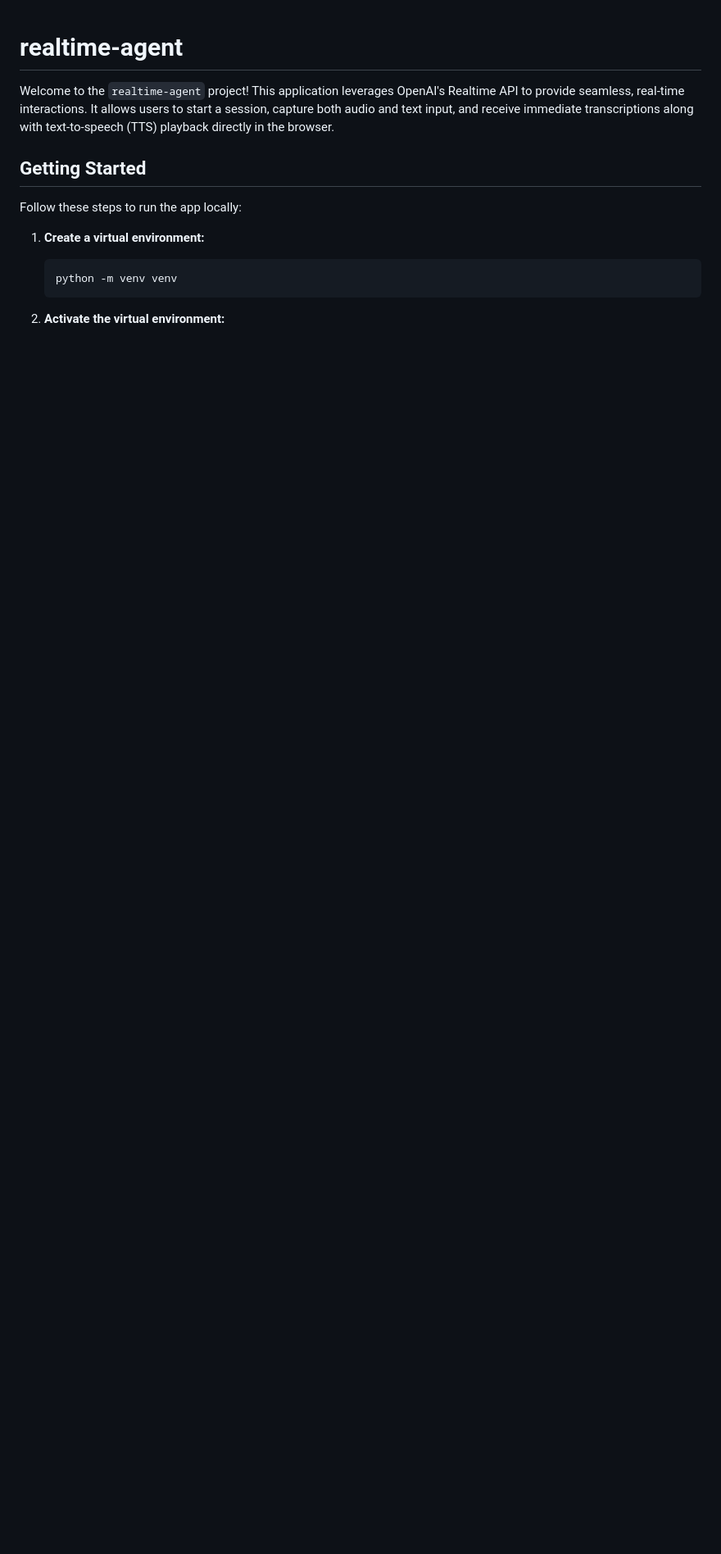
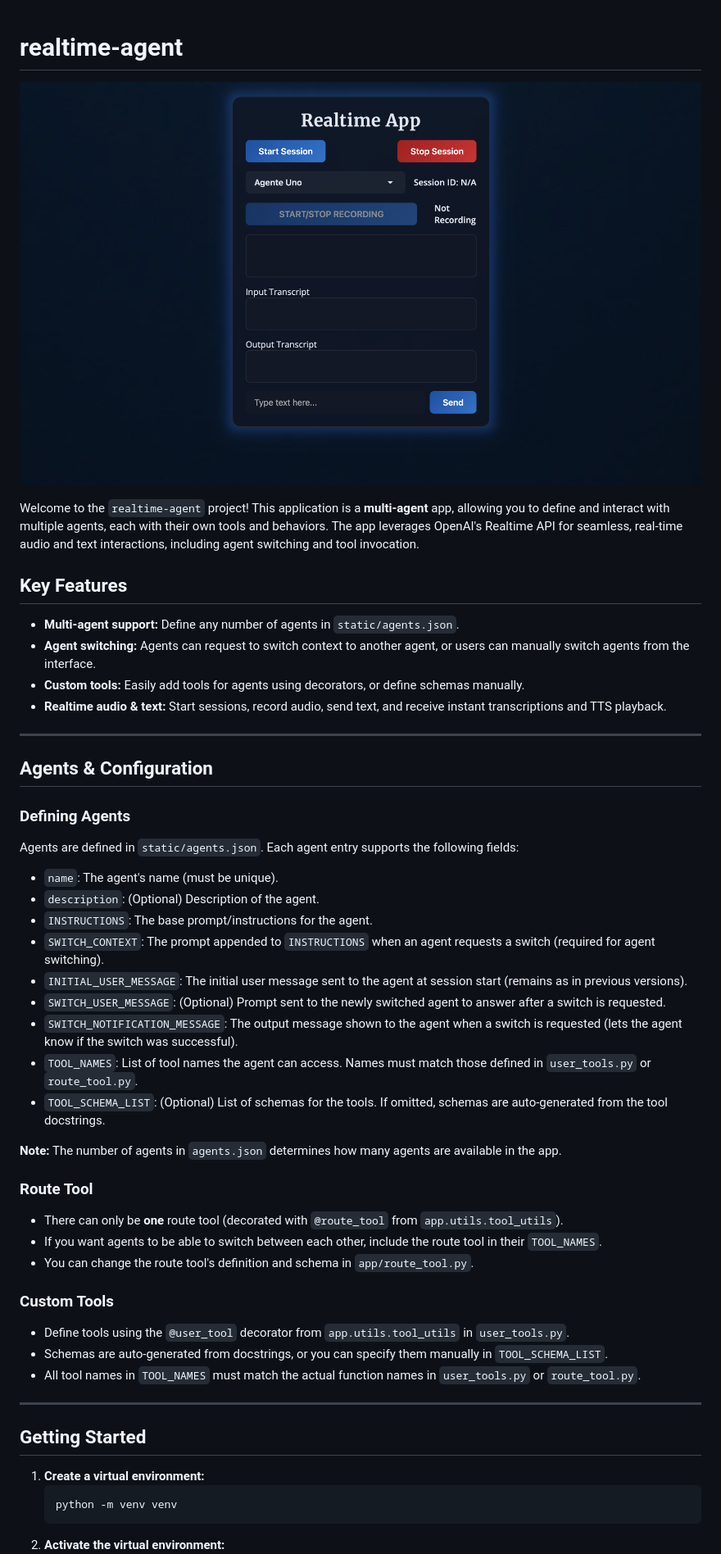
Before and after one commit to InfantEdward/realtime-agent, a Markdown page: README.md, the part around the change printed below. Shown: that part at 82% size. Rendered like a GitHub page; pictures changed too: static/app_demo.png (added); blank space fills up the shorter version.

````diff
--- a/README.md
+++ b/README.md
@@ -1,14 +1,49 @@
 # realtime-agent
 
-Welcome to the `realtime-agent` project! This application leverages OpenAI's Realtime API to provide seamless, real-time interactions. It allows users to start a session, capture both audio and text input, and receive immediate transcriptions along with text-to-speech (TTS) playback directly in the browser.
+![App Demo](static/app_demo.png)
+
+Welcome to the `realtime-agent` project! This application is a **multi-agent** app, allowing you to define and interact with multiple agents, each with their own tools and behaviors. The app leverages OpenAI's Realtime API for seamless, real-time audio and text interactions, including agent switching and tool invocation.
+
+## Key Features
+- **Multi-agent support:** Define any number of agents in `static/agents.json`.
+- **Agent switching:** Agents can request to switch context to another agent, or users can manually switch agents from the interface.
+- **Custom tools:** Easily add tools for agents using decorators, or define schemas manually.
+- **Realtime audio & text:** Start sessions, record audio, send text, and receive instant transcriptions and TTS playback.
+
+---
+
+## Agents & Configuration
+
+### Defining Agents
+Agents are defined in `static/agents.json`. Each agent entry supports the following fields:
+- `name`: The agent's name (must be unique).
+- `description`: (Optional) Description of the agent.
+- `INSTRUCTIONS`: The base prompt/instructions for the agent.
+- `SWITCH_CONTEXT`: The prompt appended to `INSTRUCTIONS` when an agent requests a switch (required for agent switching).
+- `INITIAL_USER_MESSAGE`: The initial user message sent to the agent at session start (remains as in previous versions).
+- `SWITCH_USER_MESSAGE`: (Optional) Prompt sent to the newly switched agent to answer after a switch is requested.
+- `SWITCH_NOTIFICATION_MESSAGE`: The output message shown to the agent when a switch is requested (lets the agent know if the switch was successful).
+- `TOOL_NAMES`: List of tool names the agent can access. Names must match those defined in `user_tools.py` or `route_tool.py`.
+- `TOOL_SCHEMA_LIST`: (Optional) List of schemas for the tools. If omitted, schemas are auto-generated from the tool docstrings.
+
+**Note:** The number of agents in `agents.json` determines how many agents are available in the app.
+
+### Route Tool
+- There can only be **one** route tool (decorated with `@route_tool` from `app.utils.tool_utils`).
+- If you want agents to be able to switch between each other, include the route tool in their `TOOL_NAMES`.
+- You can change the route tool's definition and schema in `app/route_tool.py`.
+
+### Custom Tools
+- Define tools using the `@user_tool` decorator from `app.utils.tool_utils` in `user_tools.py`.
+- Schemas are auto-generated from docstrings, or you can specify them manually in `TOOL_SCHEMA_LIST`.
+- All tool names in `TOOL_NAMES` must match the actual function names in `user_tools.py` or `route_tool.py`.
+
+---
 
 ## Getting Started
-
-Follow these steps to run the app locally:
 
 1. **Create a virtual environment:**
     ```sh
     python -m venv venv
     ```
-
 2. **Activate the virtual environment:**
````
Also changed, not shown: other parts of README.md (+62 -72 lines), 18 other files.
